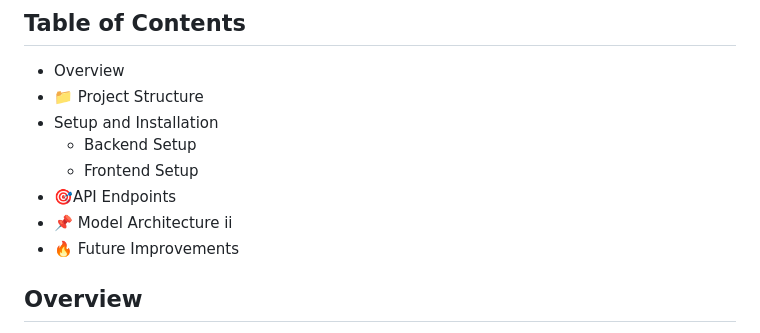
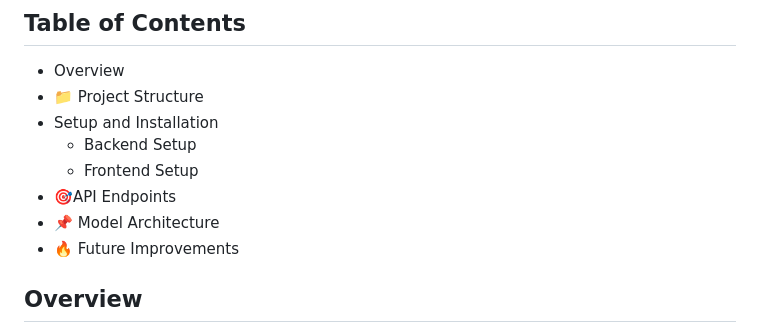
Before and after one commit to smacz18267/Stock-Prediction-Model, a Markdown page: README.md, the part around the change. Drawn GitHub-style.

```diff
--- a/README.md
+++ b/README.md
@@ -12,7 +12,7 @@ This repository contains an advanced stock prediction system that uses a deep-le
   - Backend Setup
   - Frontend Setup
 - 🎯API Endpoints
-- 📌 Model Architecture ii
+- 📌 Model Architecture
 - 🔥 Future Improvements
 
 ## Overview
```
